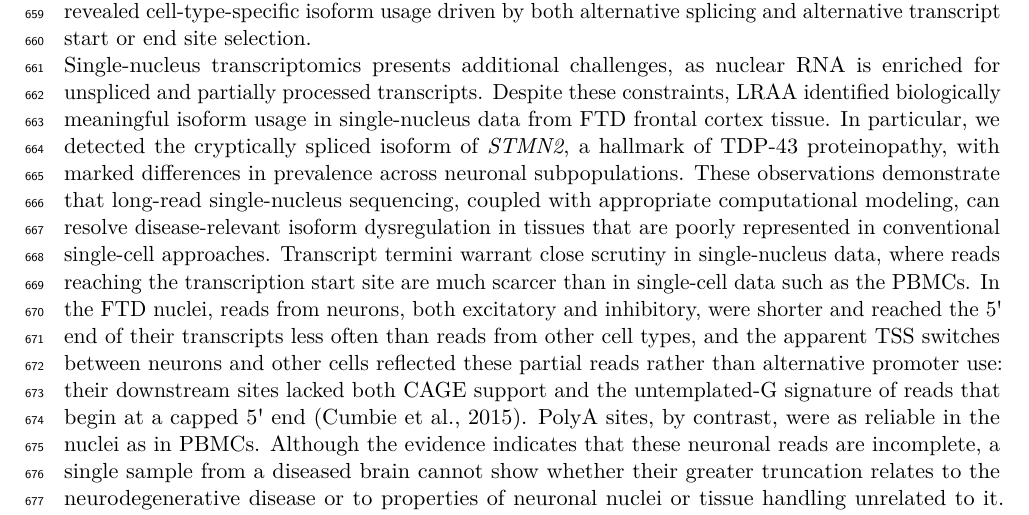
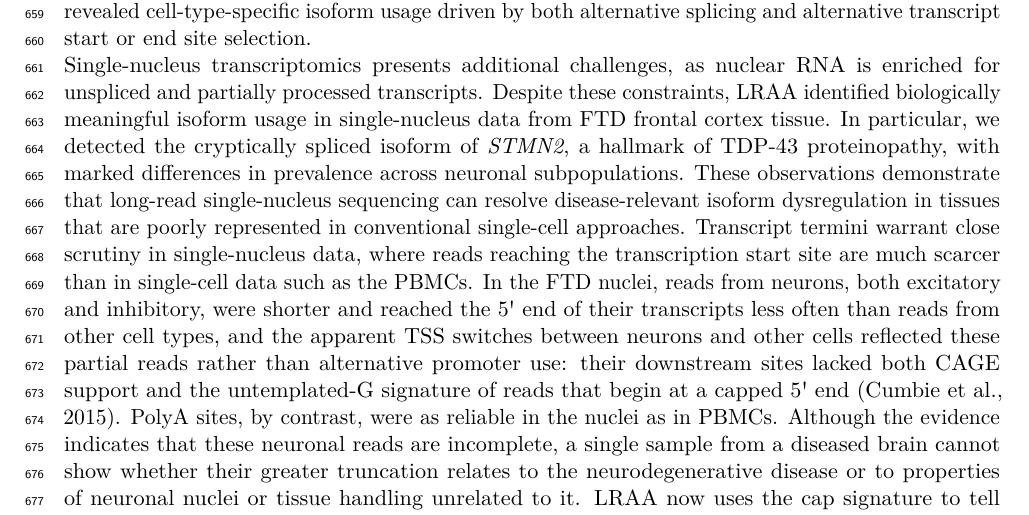
Before and after one commit to MethodsDev/LRAA-paper-LaTeX, a LaTeX document (main.tex, which reads sections/discussion.tex): part of page 24 of 73, cut so that both start at the same text. Compiled offline with pdfLaTeX.

Commit message:
Discussion: drop "coupled with appropriate computational modeling"
Co-Authored-By: Claude Opus 5.5 <noreply@anthropic.com>

```diff
--- a/sections/discussion.tex
+++ b/sections/discussion.tex
@@ -12,7 +12,7 @@ Beyond controlled benchmarks, we evaluated LRAA on whole-transcriptome datasets
 
 A major advance of this work is the extension of isoform-resolved long-read analysis to single-cell and single-nucleus transcriptomics. Single-cell long-read data are sparse, and biologically relevant isoforms may be confined to specific cell populations and obscured in pseudobulk analyses. By integrating isoform discovery with cell clustering, LRAA enables recovery of isoforms that are low abundance at the sample level but prominent within particular cell types. In PBMCs, this approach revealed cell-type-specific isoform usage driven by both alternative splicing and alternative transcript start or end site selection.
 
-Single-nucleus transcriptomics presents additional challenges, as nuclear RNA is enriched for unspliced and partially processed transcripts. Despite these constraints, LRAA identified biologically meaningful isoform usage in single-nucleus data from FTD frontal cortex tissue. In particular, we detected the cryptically spliced isoform of \emph{STMN2}, a hallmark of TDP-43 proteinopathy, with marked differences in prevalence across neuronal subpopulations. These observations demonstrate that long-read single-nucleus sequencing, coupled with appropriate computational modeling, can resolve disease-relevant isoform dysregulation in tissues that are poorly represented in conventional single-cell approaches. Transcript termini warrant close scrutiny in single-nucleus data, where reads reaching the transcription start site are much scarcer than in single-cell data such as the PBMCs. In the FTD nuclei, reads from neurons, both excitatory and inhibitory, were shorter and reached the 5\textquotesingle{} end of their transcripts less often than reads from other cell types, and the apparent TSS switches between neurons and other cells reflected these partial reads rather than alternative promoter use: their downstream sites lacked both CAGE support and the untemplated-G signature of reads that begin at a capped 5\textquotesingle{} end \citep{cumbie2015}. PolyA sites, by contrast, were as reliable in the nuclei as in PBMCs. Although the evidence indicates that these neuronal reads are incomplete, a single sample from a diseased brain cannot show whether their greater truncation relates to the neurodegenerative disease or to properties of neuronal nuclei or tissue handling unrelated to it. LRAA now uses the cap signature to tell complete from partial molecules at the 5\textquotesingle{} end: it calibrates the signature once per library and requires it of alternative and newly discovered TSS sites, which removed most of the apparent neuronal TSS switches and raised the share of TSS sites at CAGE peaks in both datasets. The same signature, measured per read, showed fewer complete molecules in neurons than in other nuclei, and among PBMCs in the RNase-rich monocytes; cell types that degrade RNA, or whose RNA is degraded during sample handling, are where TSS calls most need this evidence. Libraries without the signature, such as spike-ins, simulated reads or protocols that trim the 5\textquotesingle{} end, are detected by the calibration and left to the read-support rules alone.
+Single-nucleus transcriptomics presents additional challenges, as nuclear RNA is enriched for unspliced and partially processed transcripts. Despite these constraints, LRAA identified biologically meaningful isoform usage in single-nucleus data from FTD frontal cortex tissue. In particular, we detected the cryptically spliced isoform of \emph{STMN2}, a hallmark of TDP-43 proteinopathy, with marked differences in prevalence across neuronal subpopulations. These observations demonstrate that long-read single-nucleus sequencing can resolve disease-relevant isoform dysregulation in tissues that are poorly represented in conventional single-cell approaches. Transcript termini warrant close scrutiny in single-nucleus data, where reads reaching the transcription start site are much scarcer than in single-cell data such as the PBMCs. In the FTD nuclei, reads from neurons, both excitatory and inhibitory, were shorter and reached the 5\textquotesingle{} end of their transcripts less often than reads from other cell types, and the apparent TSS switches between neurons and other cells reflected these partial reads rather than alternative promoter use: their downstream sites lacked both CAGE support and the untemplated-G signature of reads that begin at a capped 5\textquotesingle{} end \citep{cumbie2015}. PolyA sites, by contrast, were as reliable in the nuclei as in PBMCs. Although the evidence indicates that these neuronal reads are incomplete, a single sample from a diseased brain cannot show whether their greater truncation relates to the neurodegenerative disease or to properties of neuronal nuclei or tissue handling unrelated to it. LRAA now uses the cap signature to tell complete from partial molecules at the 5\textquotesingle{} end: it calibrates the signature once per library and requires it of alternative and newly discovered TSS sites, which removed most of the apparent neuronal TSS switches and raised the share of TSS sites at CAGE peaks in both datasets. The same signature, measured per read, showed fewer complete molecules in neurons than in other nuclei, and among PBMCs in the RNase-rich monocytes; cell types that degrade RNA, or whose RNA is degraded during sample handling, are where TSS calls most need this evidence. Libraries without the signature, such as spike-ins, simulated reads or protocols that trim the 5\textquotesingle{} end, are detected by the calibration and left to the read-support rules alone.
 
 Our identification of novel proteoforms, protein isoforms arising from unannotated splice junctions or intron retention events, revealed that \textasciitilde18\% of the PBMC proteome and \textasciitilde8\% of the FTD frontal cortex tissue proteome may consist of sequences not present in current reference annotations. These novel proteoforms represent complete ORFs with canonical start and stop codons, suggesting translational competence, though translatomics and proteomics validation will be essential to confirm bona fide expressed proteins and to establish their functional relevance in health and disease. Protein diversity also arises where no novel junction exists. An isoform that is contained in a longer one can be the product of an internal promoter rather than a fragment, as for soluble COMT, and these isoforms are hard to separate from 5\textquotesingle{} truncation by structure alone. Calling TSSs from read ends and the cap signature let LRAA keep most such sites while removing nearly all uncapped pile-ups, so that isoform models can capture N-terminally shorter protein forms that a contained-isoform filter would discard.
 
```
